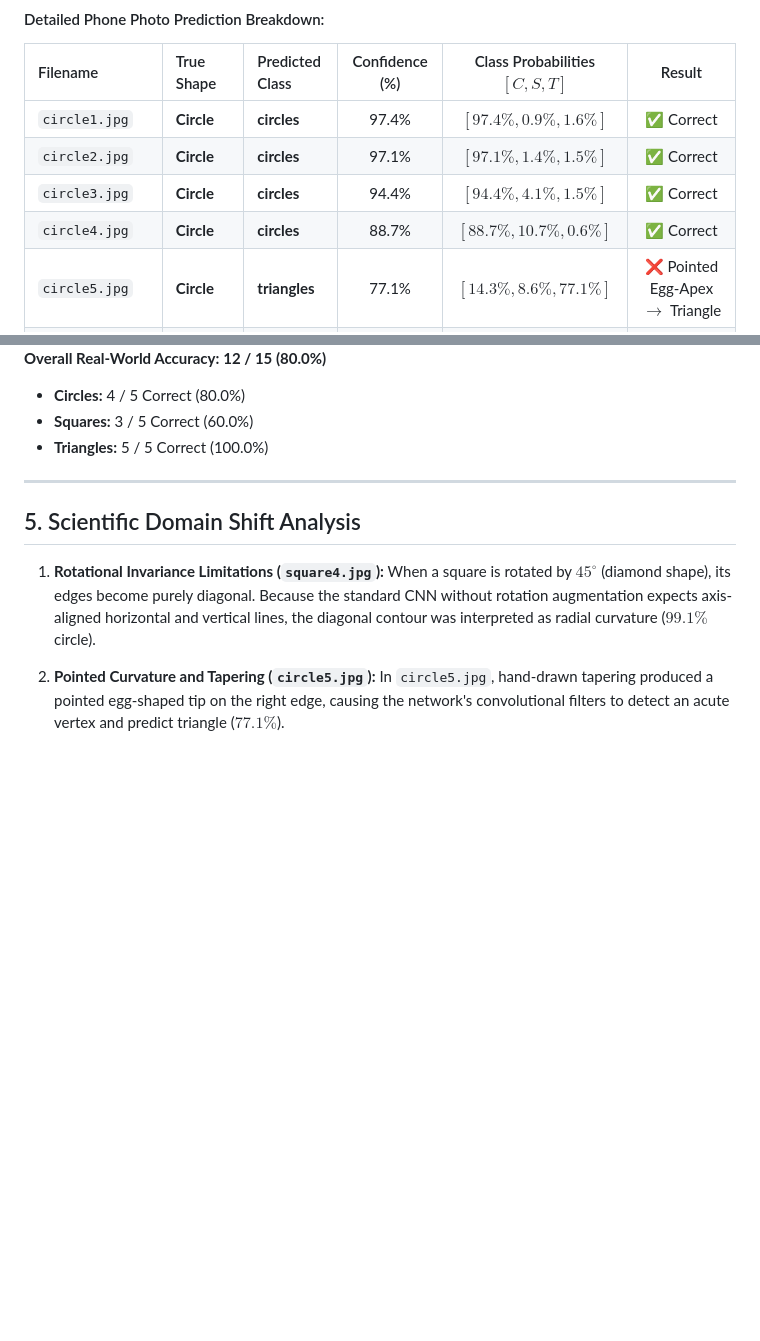
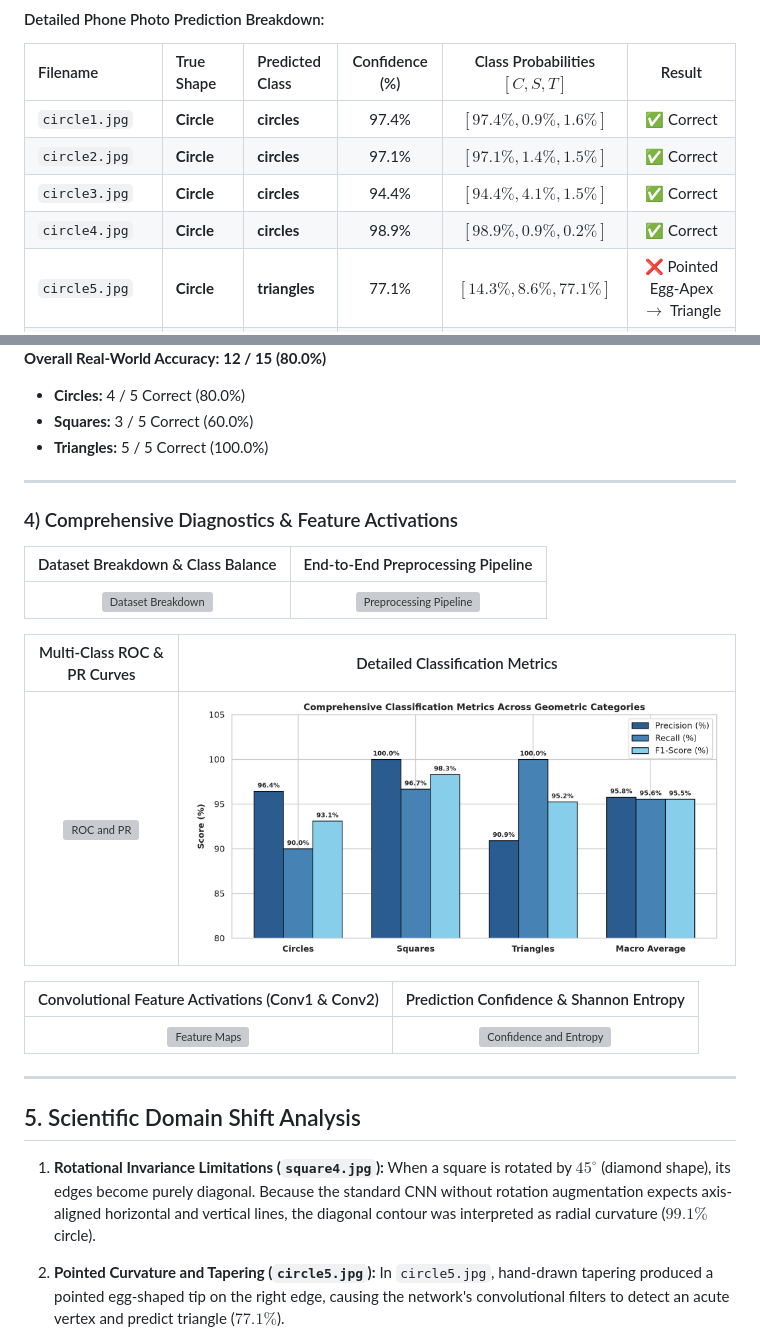
Before and after one commit to ahsanjust/CNN-Geometric-Shapes-Classification, a Markdown page: README.md, 2 parts joined by grey strips. Drawn GitHub-style; blank space fills up the shorter version; grey boxes are pictures that could not be loaded.

Commit message:
docs: update readme with all diagnostic visualizations and 98.9% circle4 metrics

```diff
--- a/README.md
+++ b/README.md
@@ -101,7 +101,7 @@ The trained CNN model was evaluated on all 15 custom smartphone photographs ($3
 | `circle1.jpg` | **Circle** | **circles** | 97.4% | $[97.4\%, 0.9\%, 1.6\%]$ | ✅ Correct |
 | `circle2.jpg` | **Circle** | **circles** | 97.1% | $[97.1\%, 1.4\%, 1.5\%]$ | ✅ Correct |
 | `circle3.jpg` | **Circle** | **circles** | 94.4% | $[94.4\%, 4.1\%, 1.5\%]$ | ✅ Correct |
-| `circle4.jpg` | **Circle** | **circles** | 88.7% | $[88.7\%, 10.7\%, 0.6\%]$ | ✅ Correct |
+| `circle4.jpg` | **Circle** | **circles** | 98.9% | $[98.9\%, 0.9\%, 0.2\%]$ | ✅ Correct |
 | `circle5.jpg` | **Circle** | **triangles** | 77.1% | $[14.3\%, 8.6\%, 77.1\%]$ | ❌ Pointed Egg-Apex $\to$ Triangle |
 | `square1.jpg` | **Square** | **squares** | 65.2% | $[3.0\%, 65.2\%, 31.8\%]$ | ✅ Correct |
 | `square2.jpg` | **Square** | **circles** | 61.6% | $[61.6\%, 31.1\%, 7.3\%]$ | ❌ Bowed Curvature $\to$ Circle |
@@ -118,6 +118,22 @@ The trained CNN model was evaluated on all 15 custom smartphone photographs ($3
 - **Circles:** 4 / 5 Correct (80.0%)
 - **Squares:** 3 / 5 Correct (60.0%)
 - **Triangles:** 5 / 5 Correct (100.0%)
+
+---
+
+### 4) Comprehensive Diagnostics & Feature Activations
+
+| Dataset Breakdown & Class Balance | End-to-End Preprocessing Pipeline |
+| :---: | :---: |
+| ![Dataset Breakdown](results/dataset_distribution.png) | ![Preprocessing Pipeline](results/preprocessing_pipeline.png) |
+
+| Multi-Class ROC & PR Curves | Detailed Classification Metrics |
+| :---: | :---: |
+| ![ROC and PR](results/roc_pr_curves.png) | ![Metrics Comparison](results/metrics_comparison.png) |
+
+| Convolutional Feature Activations (Conv1 & Conv2) | Prediction Confidence & Shannon Entropy |
+| :---: | :---: |
+| ![Feature Maps](results/feature_maps.png) | ![Confidence and Entropy](results/confidence_entropy.png) |
 
 ---
 
```
Also changed, not shown: readme.md (+17 -1 lines).
